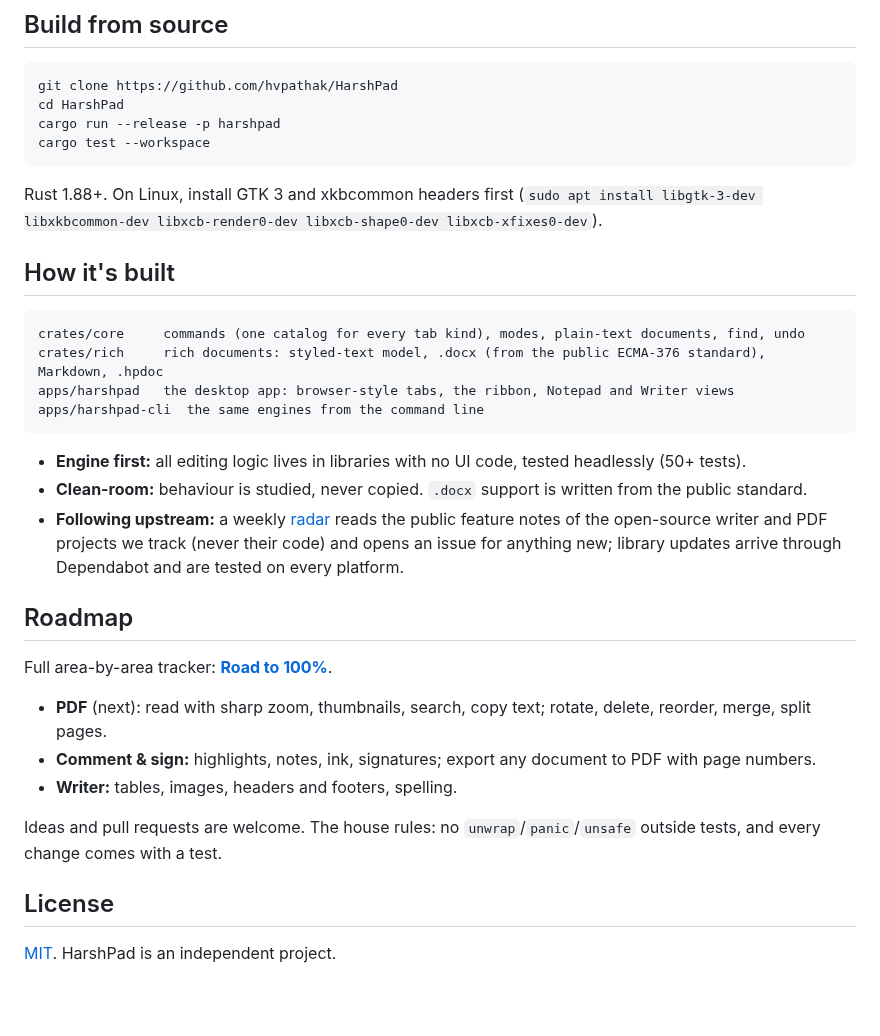
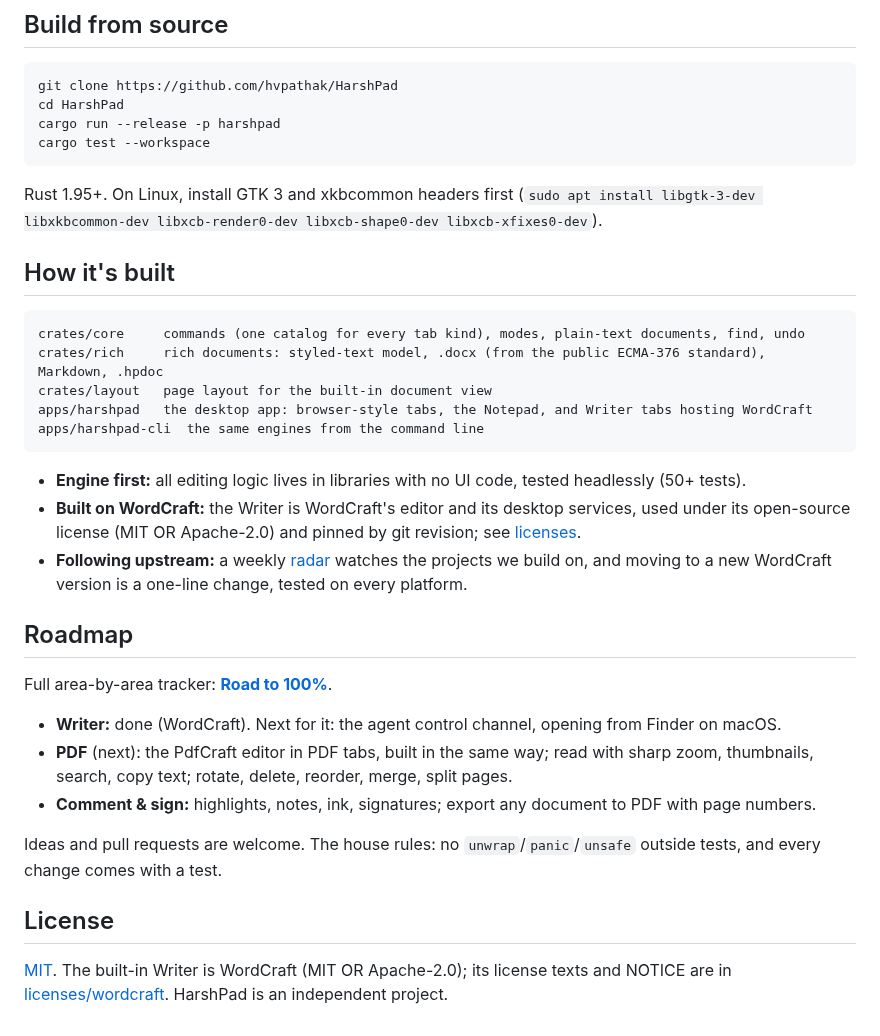
Before and after one commit to hvpathak/DocShop, a Markdown page: README.md, the part around one of its changes. Rendered like a GitHub page; blank space fills up the shorter version.

````diff
--- a/README.md
+++ b/README.md
@@ -178,7 +177,7 @@ cargo run --release -p harshpad
 cargo test --workspace
 ```
 
-Rust 1.88+. On Linux, install GTK 3 and xkbcommon headers first
+Rust 1.95+. On Linux, install GTK 3 and xkbcommon headers first
 (`sudo apt install libgtk-3-dev libxkbcommon-dev libxcb-render0-dev libxcb-shape0-dev libxcb-xfixes0-dev`).
 
 ## How it's built
@@ -186,27 +185,29 @@ Rust 1.88+. On Linux, install GTK 3 and xkbcommon headers first
 ```text
 crates/core     commands (one catalog for every tab kind), modes, plain-text documents, find, undo
 crates/rich     rich documents: styled-text model, .docx (from the public ECMA-376 standard), Markdown, .hpdoc
-apps/harshpad   the desktop app: browser-style tabs, the ribbon, Notepad and Writer views
+crates/layout   page layout for the built-in document view
+apps/harshpad   the desktop app: browser-style tabs, the Notepad, and Writer tabs hosting WordCraft
 apps/harshpad-cli  the same engines from the command line
 ```
 
 - **Engine first:** all editing logic lives in libraries with no UI code, tested headlessly (50+ tests).
-- **Clean-room:** behaviour is studied, never copied. `.docx` support is written from the public standard.
-- **Following upstream:** a weekly [radar](docs/upstream.md) reads the public feature notes of the open-source
-  writer and PDF projects we track (never their code) and opens an issue for anything new; library updates
-  arrive through Dependabot and are tested on every platform.
+- **Built on WordCraft:** the Writer is WordCraft's editor and its desktop services, used under its open-source
+  license (MIT OR Apache-2.0) and pinned by git revision; see [licenses](licenses/README.md).
+- **Following upstream:** a weekly [radar](docs/upstream.md) watches the projects we build on, and moving to a new
+  WordCraft version is a one-line change, tested on every platform.
 
 ## Roadmap
 
 Full area-by-area tracker: **[Road to 100%](docs/parity.md)**.
 
-- **PDF** (next): read with sharp zoom, thumbnails, search, copy text; rotate, delete, reorder, merge, split pages.
+- **Writer:** done (WordCraft). Next for it: the agent control channel, opening from Finder on macOS.
+- **PDF** (next): the PdfCraft editor in PDF tabs, built in the same way; read with sharp zoom, thumbnails, search, copy text; rotate, delete, reorder, merge, split pages.
 - **Comment & sign:** highlights, notes, ink, signatures; export any document to PDF with page numbers.
-- **Writer:** tables, images, headers and footers, spelling.
 
 Ideas and pull requests are welcome. The house rules: no `unwrap`/`panic`/`unsafe` outside tests,
 and every change comes with a test.
 
 ## License
 
-[MIT](LICENSE). HarshPad is an independent project.
+[MIT](LICENSE). The built-in Writer is WordCraft (MIT OR Apache-2.0); its license texts and NOTICE are in
+[licenses/wordcraft](licenses/wordcraft). HarshPad is an independent project.
````
Also changed, not shown: other parts of README.md (+18 -19 lines), docs/parity.md (+28 -32 lines), log/devlog.md (+11 -0 lines), docs/images/studio.png, docs/images/writer.png (added), 15 other files.
